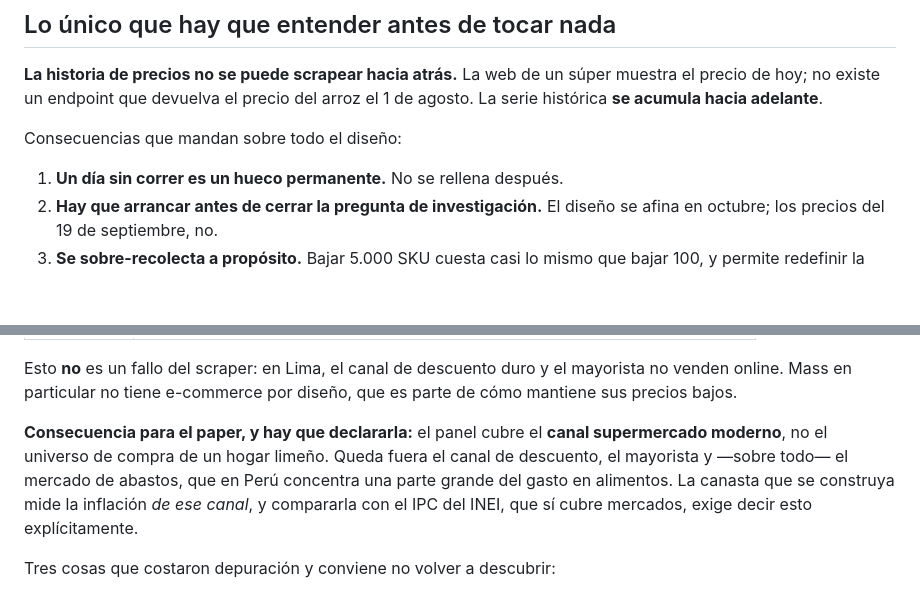
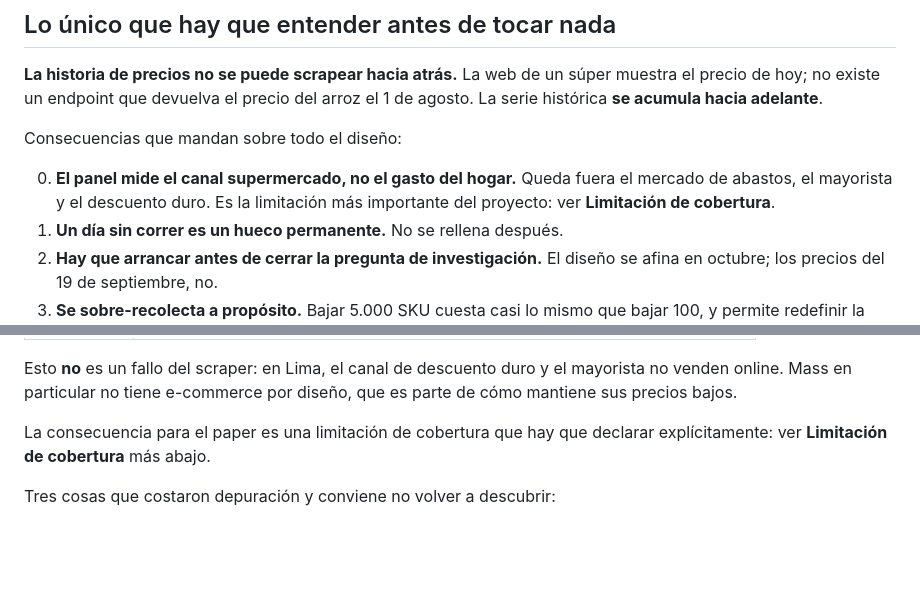
Before and after one commit to marxtec/canasta-scraper-, a Markdown page: README.md, 2 parts joined by grey strips. Drawn GitHub-style; blank space fills up the shorter version.

```diff
--- a/README.md
+++ b/README.md
@@ -14,6 +14,9 @@ del arroz el 1 de agosto. La serie histórica **se acumula hacia adelante**.
 
 Consecuencias que mandan sobre todo el diseño:
 
+0. **El panel mide el canal supermercado, no el gasto del hogar.** Queda
+   fuera el mercado de abastos, el mayorista y el descuento duro. Es la
+   limitación más importante del proyecto: ver **Limitación de cobertura**.
 1. **Un día sin correr es un hueco permanente.** No se rellena después.
 2. **Hay que arrancar antes de cerrar la pregunta de investigación.** El
    diseño se afina en octubre; los precios del 19 de septiembre, no.
@@ -88,12 +91,8 @@ Esto **no** es un fallo del scraper: en Lima, el canal de descuento duro y el
 mayorista no venden online. Mass en particular no tiene e-commerce por
 diseño, que es parte de cómo mantiene sus precios bajos.
 
-**Consecuencia para el paper, y hay que declararla:** el panel cubre el
-**canal supermercado moderno**, no el universo de compra de un hogar limeño.
-Queda fuera el canal de descuento, el mayorista y —sobre todo— el mercado de
-abastos, que en Perú concentra una parte grande del gasto en alimentos. La
-canasta que se construya mide la inflación *de ese canal*, y compararla con
-el IPC del INEI, que sí cubre mercados, exige decir esto explícitamente.
+La consecuencia para el paper es una limitación de cobertura que hay que
+declarar explícitamente: ver **Limitación de cobertura** más abajo.
 
 Tres cosas que costaron depuración y conviene no volver a descubrir:
 
```
Also changed, not shown: other parts of README.md (+72 -0 lines).
